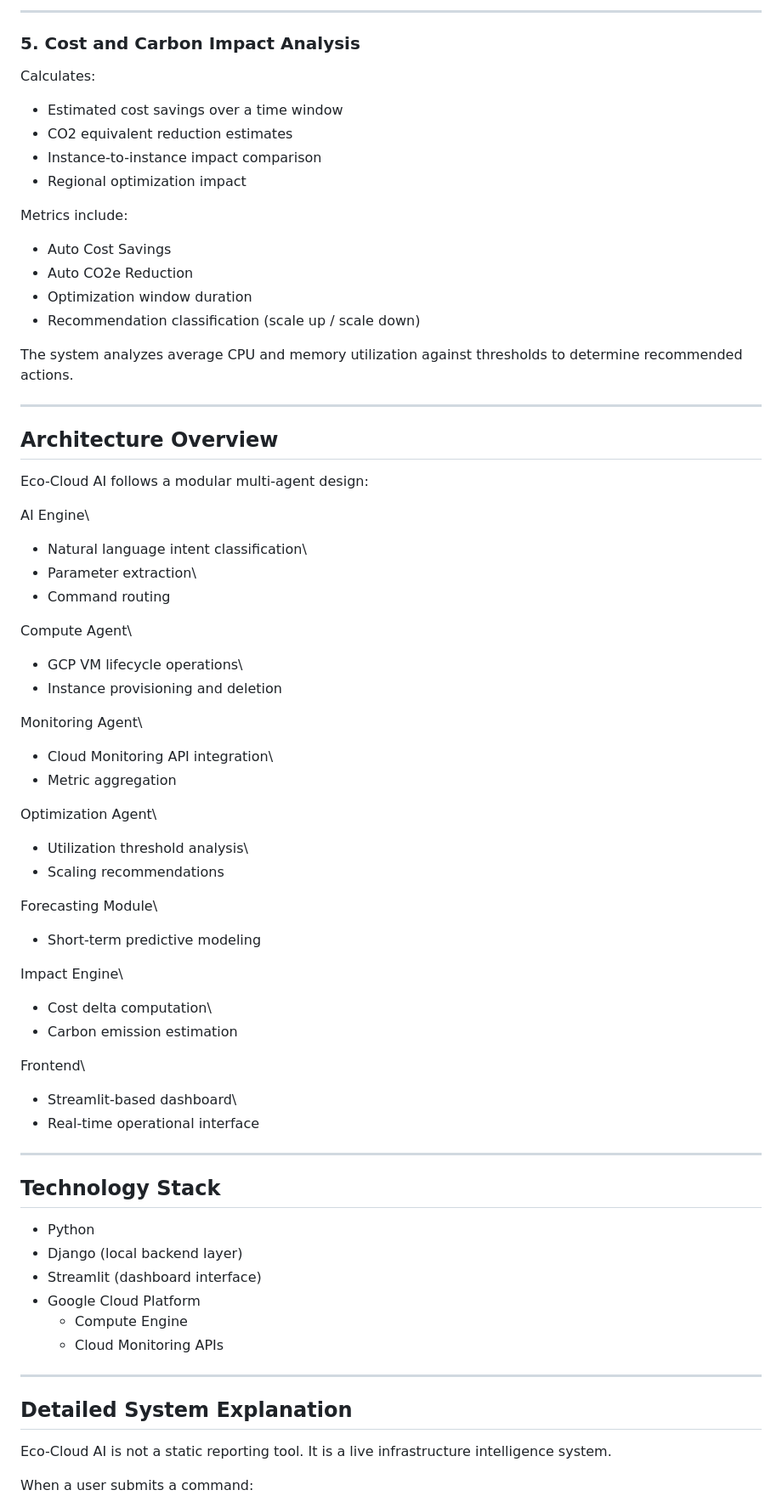
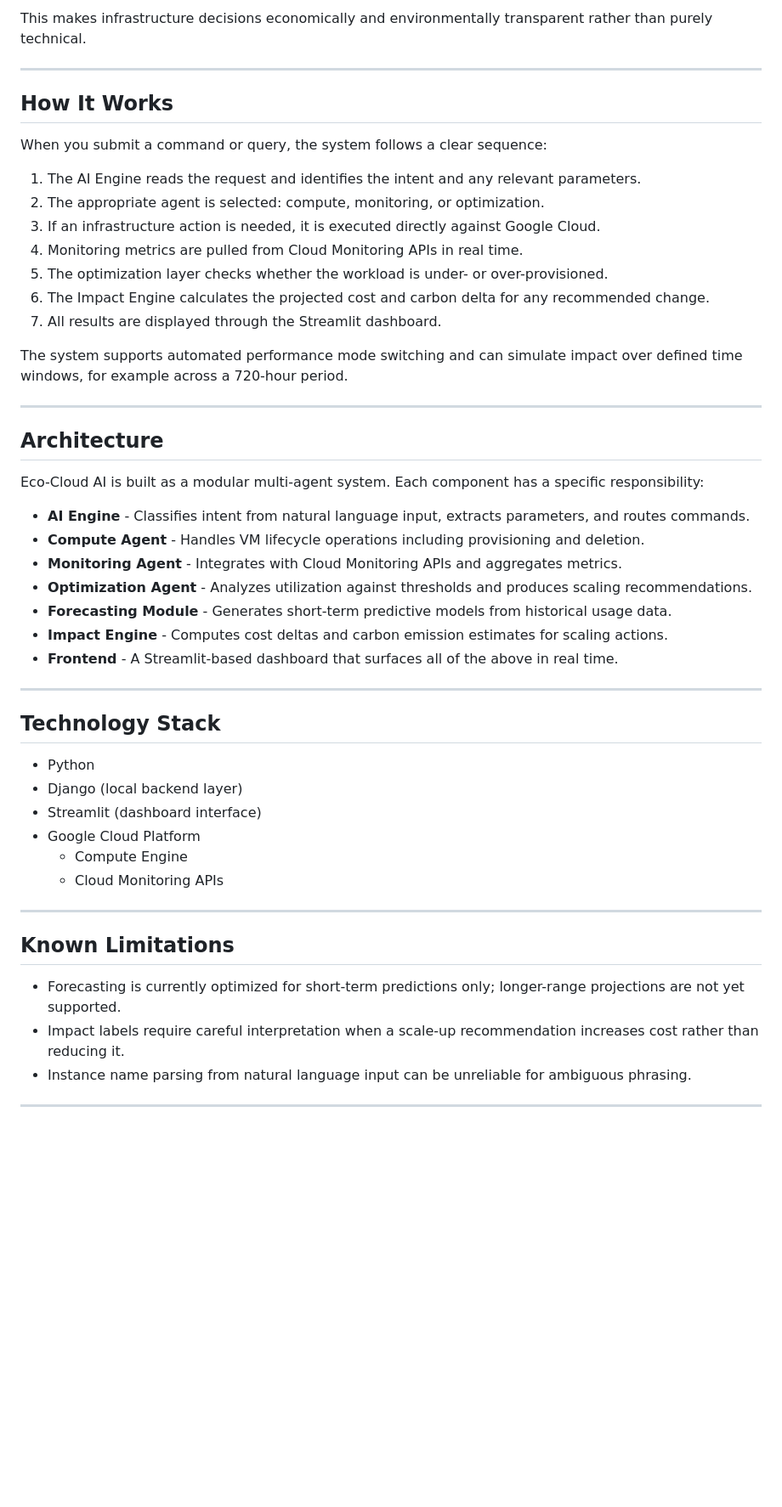
Before and after one commit to arikrishna3/Eco-Cloud-AI-demo, a Markdown page: README.md, the part around one of its changes. Shown at 85% size. GitHub-like rendering; blank space fills up the shorter version.

```diff
--- a/README.md
+++ b/README.md
@@ -95,76 +69,54 @@ This enables proactive scaling instead of reactive response.
 
-------------------------------------------------------------------------
+This makes infrastructure decisions economically and environmentally transparent rather than purely technical.
 
-### 5. Cost and Carbon Impact Analysis
+---
 
-Calculates:
+## How It Works
 
--   Estimated cost savings over a time window
--   CO2 equivalent reduction estimates
--   Instance-to-instance impact comparison
--   Regional optimization impact
+When you submit a command or query, the system follows a clear sequence:
 
-Metrics include:
+1. The AI Engine reads the request and identifies the intent and any relevant parameters.
+2. The appropriate agent is selected: compute, monitoring, or optimization.
+3. If an infrastructure action is needed, it is executed directly against Google Cloud.
+4. Monitoring metrics are pulled from Cloud Monitoring APIs in real time.
+5. The optimization layer checks whether the workload is under- or over-provisioned.
+6. The Impact Engine calculates the projected cost and carbon delta for any recommended change.
+7. All results are displayed through the Streamlit dashboard.
 
--   Auto Cost Savings
--   Auto CO2e Reduction
--   Optimization window duration
--   Recommendation classification (scale up / scale down)
+The system supports automated performance mode switching and can simulate impact over defined time windows, for example across a 720-hour period.
 
-The system analyzes average CPU and memory utilization against
-thresholds to determine recommended actions.
+---
 
-------------------------------------------------------------------------
+## Architecture
 
-## Architecture Overview
+Eco-Cloud AI is built as a modular multi-agent system. Each component has a specific responsibility:
 
-Eco-Cloud AI follows a modular multi-agent design:
+- **AI Engine** - Classifies intent from natural language input, extracts parameters, and routes commands.
+- **Compute Agent** - Handles VM lifecycle operations including provisioning and deletion.
+- **Monitoring Agent** - Integrates with Cloud Monitoring APIs and aggregates metrics.
+- **Optimization Agent** - Analyzes utilization against thresholds and produces scaling recommendations.
+- **Forecasting Module** - Generates short-term predictive models from historical usage data.
+- **Impact Engine** - Computes cost deltas and carbon emission estimates for scaling actions.
+- **Frontend** - A Streamlit-based dashboard that surfaces all of the above in real time.
 
-AI Engine\
-- Natural language intent classification\
-- Parameter extraction\
-- Command routing
-
-Compute Agent\
-- GCP VM lifecycle operations\
-- Instance provisioning and deletion
-
-Monitoring Agent\
-- Cloud Monitoring API integration\
-- Metric aggregation
-
-Optimization Agent\
-- Utilization threshold analysis\
-- Scaling recommendations
-
-Forecasting Module\
-- Short-term predictive modeling
-
-Impact Engine\
-- Cost delta computation\
-- Carbon emission estimation
-
-Frontend\
-- Streamlit-based dashboard\
-- Real-time operational interface
-
-------------------------------------------------------------------------
+---
 
 ## Technology Stack
 
--   Python
--   Django (local backend layer)
--   Streamlit (dashboard interface)
--   Google Cloud Platform
-    -   Compute Engine
-    -   Cloud Monitoring APIs
+- Python
+- Django (local backend layer)
+- Streamlit (dashboard interface)
+- Google Cloud Platform
+  - Compute Engine
+  - Cloud Monitoring APIs
 
-------------------------------------------------------------------------
+---
 
-## Detailed System Explanation
+## Known Limitations
 
-Eco-Cloud AI is not a static reporting tool. It is a live infrastructure
-intelligence system.
+- Forecasting is currently optimized for short-term predictions only; longer-range projections are not yet supported.
+- Impact labels require careful interpretation when a scale-up recommendation increases cost rather than reducing it.
+- Instance name parsing from natural language input can be unreliable for ambiguous phrasing.
 
-When a user submits a command:
+---
 
```
Also changed, not shown: other parts of README.md (+47 -121 lines).
